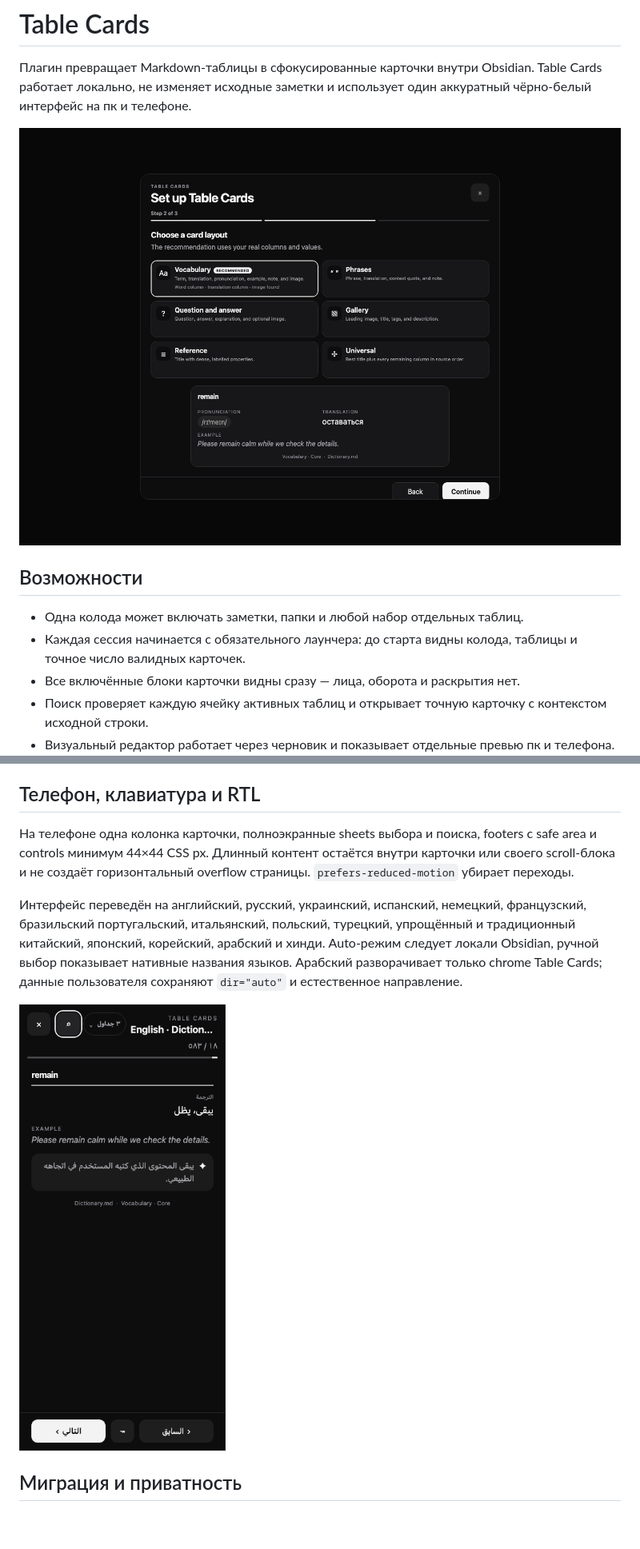
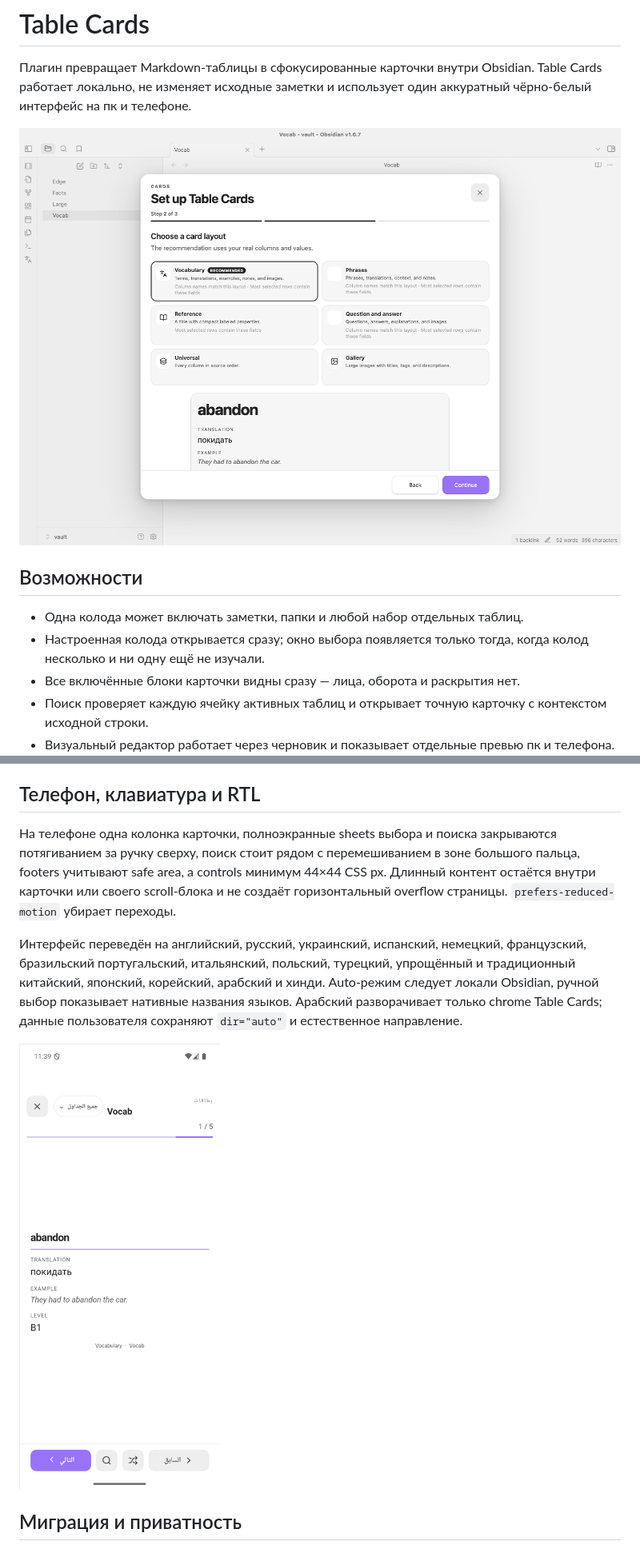
Before and after one commit to Surdeddd/obsidian-table-cards, a Markdown page: README.ru.md, 2 parts joined by grey strips. Shown: that part at 80% size. Rendered like a GitHub page; pictures changed too: docs/screenshots/setup-presets-desktop.png, docs/screenshots/study-rtl-mobile.png; blank space fills up the shorter version.

```diff
--- a/README.ru.md
+++ b/README.ru.md
@@ -9,7 +9,7 @@
 ## Возможности
 
 - Одна колода может включать заметки, папки и любой набор отдельных таблиц.
-- Каждая сессия начинается с обязательного лаунчера: до старта видны колода, таблицы и точное число валидных карточек.
+- Настроенная колода открывается сразу; окно выбора появляется только тогда, когда колод несколько и ни одну ещё не изучали.
 - Все включённые блоки карточки видны сразу — лица, оборота и раскрытия нет.
 - Поиск проверяет каждую ячейку активных таблиц и открывает точную карточку с контекстом исходной строки.
 - Визуальный редактор работает через черновик и показывает отдельные превью пк и телефона.
@@ -78,7 +78,7 @@ styles.css
 
 ## Телефон, клавиатура и RTL
 
-На телефоне одна колонка карточки, полноэкранные sheets выбора и поиска, footers с safe area и controls минимум 44×44 CSS px. Длинный контент остаётся внутри карточки или своего scroll-блока и не создаёт горизонтальный overflow страницы. `prefers-reduced-motion` убирает переходы.
+На телефоне одна колонка карточки, полноэкранные sheets выбора и поиска закрываются потягиванием за ручку сверху, поиск стоит рядом с перемешиванием в зоне большого пальца, footers учитывают safe area, а controls минимум 44×44 CSS px. Длинный контент остаётся внутри карточки или своего scroll-блока и не создаёт горизонтальный overflow страницы. `prefers-reduced-motion` убирает переходы.
 
 Интерфейс переведён на английский, русский, украинский, испанский, немецкий, французский, бразильский португальский, итальянский, польский, турецкий, упрощённый и традиционный китайский, японский, корейский, арабский и хинди. Auto-режим следует локали Obsidian, ручной выбор показывает нативные названия языков. Арабский разворачивает только chrome Table Cards; данные пользователя сохраняют `dir="auto"` и естественное направление.
 
```
Also changed, not shown: other parts of README.ru.md (+6 -6 lines), CHANGELOG.md (+20 -0 lines), README.md (+6 -6 lines), docs/screenshots/editor-tables-desktop.png, docs/screenshots/launcher-desktop.png, 2 other files.
